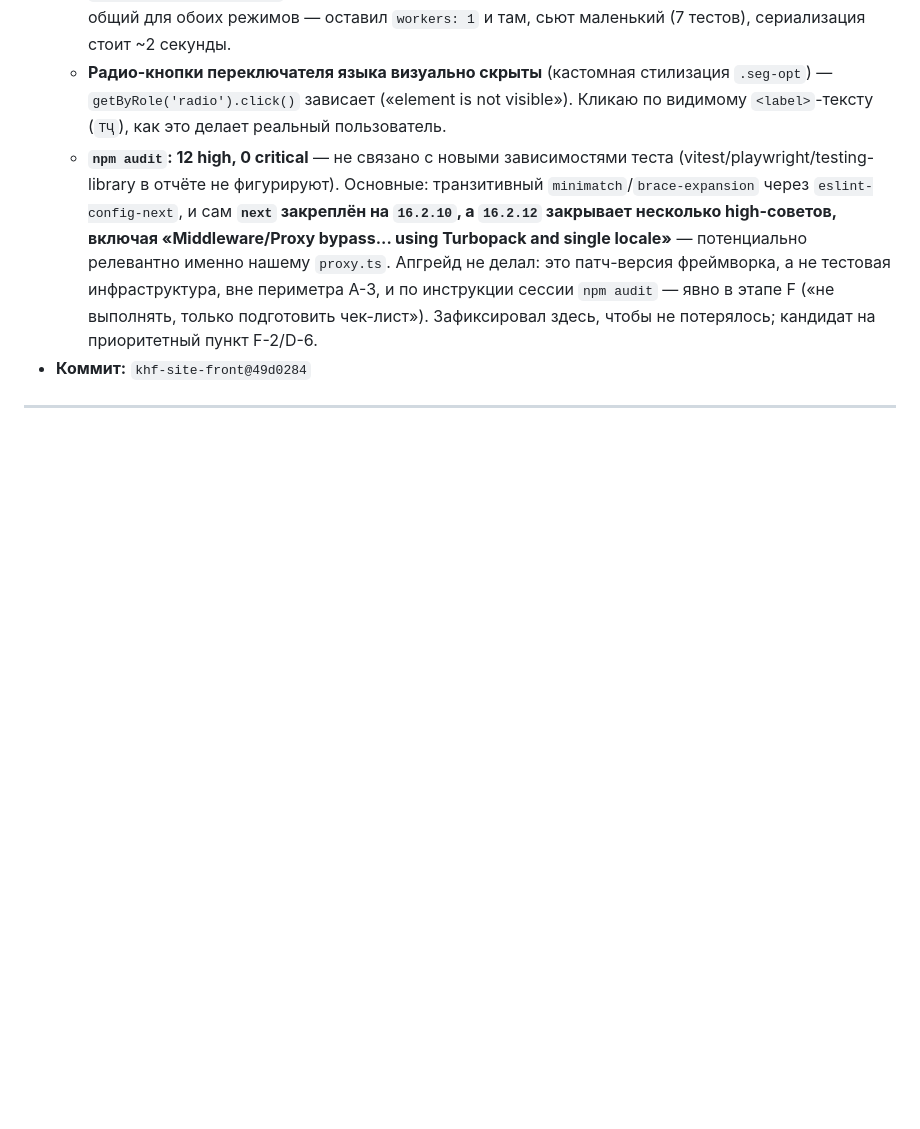
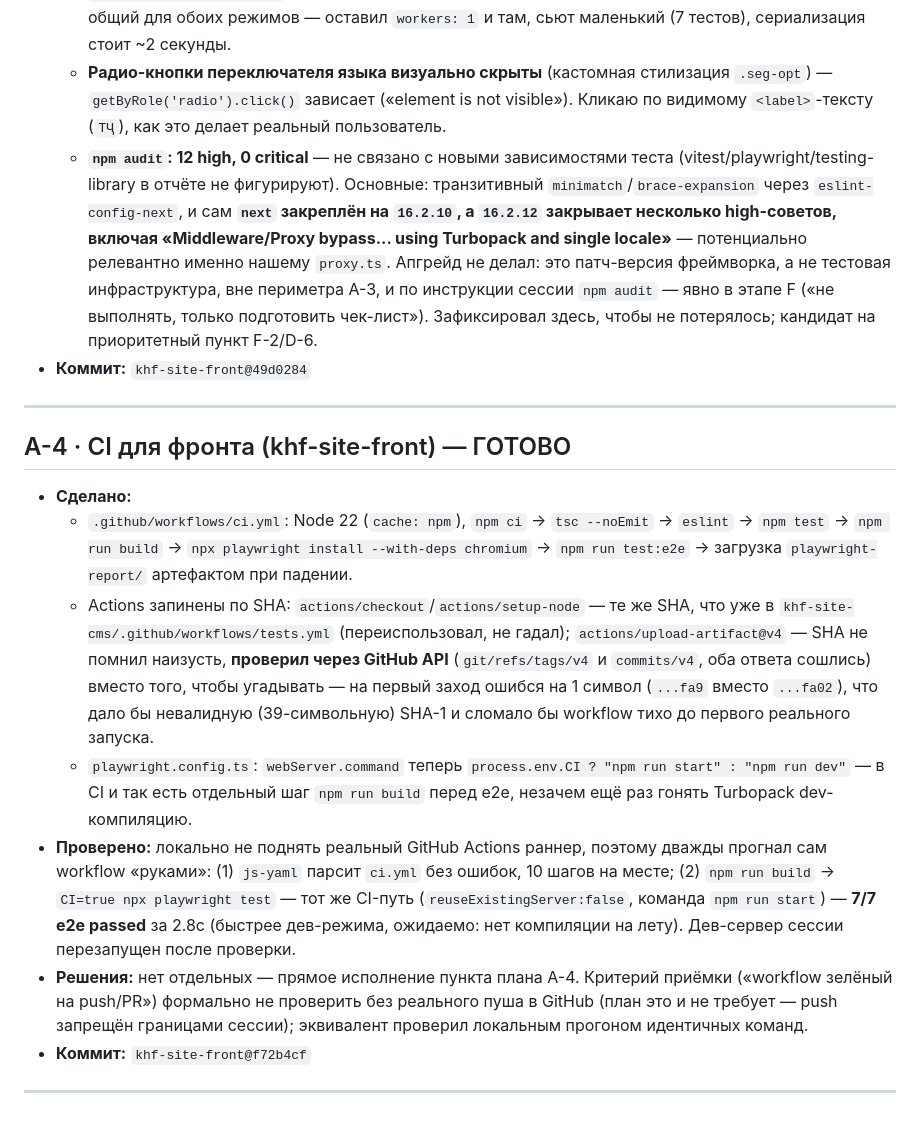
Before and after one commit to aminjon1065/khf-site-cms, a Markdown page: PROGRESS.md, the part around the change. Rendered like a GitHub page; blank space fills up the shorter version.

Commit message:
docs: journal entry for A-4
Co-Authored-By: Claude Sonnet 5 <noreply@anthropic.com>

```diff
--- a/PROGRESS.md
+++ b/PROGRESS.md
@@ -91,3 +91,15 @@
 - **Коммит:** `khf-site-front@49d0284`
 
 ---
+
+## A-4 · CI для фронта (khf-site-front) — ГОТОВО
+
+- **Сделано:**
+  - `.github/workflows/ci.yml`: Node 22 (`cache: npm`), `npm ci` → `tsc --noEmit` → `eslint` → `npm test` → `npm run build` → `npx playwright install --with-deps chromium` → `npm run test:e2e` → загрузка `playwright-report/` артефактом при падении.
+  - Actions запинены по SHA: `actions/checkout`/`actions/setup-node` — те же SHA, что уже в `khf-site-cms/.github/workflows/tests.yml` (переиспользовал, не гадал); `actions/upload-artifact@v4` — SHA не помнил наизусть, **проверил через GitHub API** (`git/refs/tags/v4` и `commits/v4`, оба ответа сошлись) вместо того, чтобы угадывать — на первый заход ошибся на 1 символ (`...fa9` вместо `...fa02`), что дало бы невалидную (39-символьную) SHA-1 и сломало бы workflow тихо до первого реального запуска.
+  - `playwright.config.ts`: `webServer.command` теперь `process.env.CI ? "npm run start" : "npm run dev"` — в CI и так есть отдельный шаг `npm run build` перед e2e, незачем ещё раз гонять Turbopack dev-компиляцию.
+- **Проверено:** локально не поднять реальный GitHub Actions раннер, поэтому дважды прогнал сам workflow «руками»: (1) `js-yaml` парсит `ci.yml` без ошибок, 10 шагов на месте; (2) `npm run build` → `CI=true npx playwright test` — тот же CI-путь (`reuseExistingServer:false`, команда `npm run start`) — **7/7 e2e passed** за 2.8с (быстрее дев-режима, ожидаемо: нет компиляции на лету). Дев-сервер сессии перезапущен после проверки.
+- **Решения:** нет отдельных — прямое исполнение пункта плана A-4. Критерий приёмки («workflow зелёный на push/PR») формально не проверить без реального пуша в GitHub (план это и не требует — push запрещён границами сессии); эквивалент проверил локальным прогоном идентичных команд.
+- **Коммит:** `khf-site-front@f72b4cf`
+
+---
```
